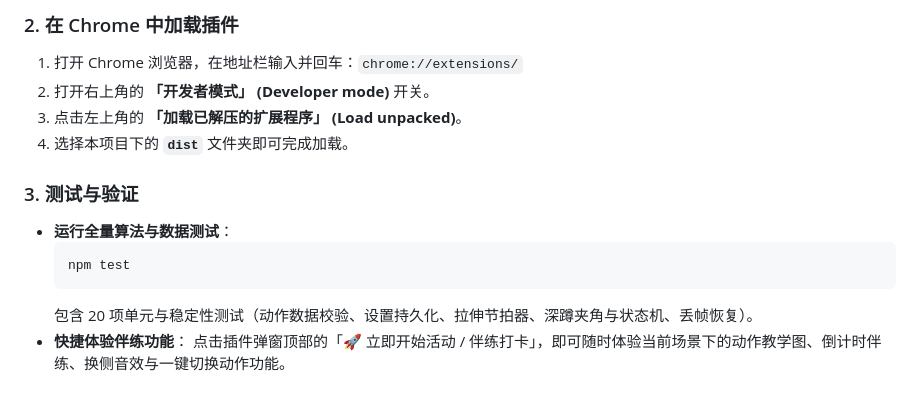
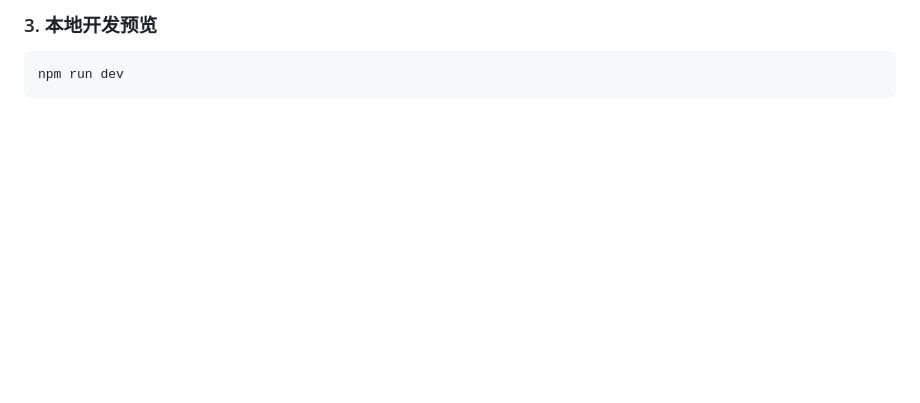
Before and after one commit to longhaiqwe/fitgate, a Markdown page: README.md, the part around one of its changes. Rendered like a GitHub page; blank space fills up the shorter version.

````diff
--- a/README.md
+++ b/README.md
@@ -58,15 +159,5 @@ npm run build
 
-### 2. 在 Chrome 中加载插件
-1. 打开 Chrome 浏览器，在地址栏输入并回车：`chrome://extensions/`
-2. 打开右上角的 **「开发者模式」 (Developer mode)** 开关。
-3. 点击左上角的 **「加载已解压的扩展程序」 (Load unpacked)**。
-4. 选择本项目下的 **`dist`** 文件夹即可完成加载。
-
-### 3. 测试与验证
-- **运行全量算法与数据测试**：
-  ```bash
-  npm test
-  ```
-  包含 20 项单元与稳定性测试（动作数据校验、设置持久化、拉伸节拍器、深蹲夹角与状态机、丢帧恢复）。
-- **快捷体验伴练功能**：
-  点击插件弹窗顶部的「🚀 立即开始活动 / 伴练打卡」，即可随时体验当前场景下的动作教学图、倒计时伴练、换侧音效与一键切换动作功能。
+### 3. 本地开发预览
+```bash
+npm run dev
+```
````
Also changed, not shown: other parts of README.md (+143 -42 lines).
